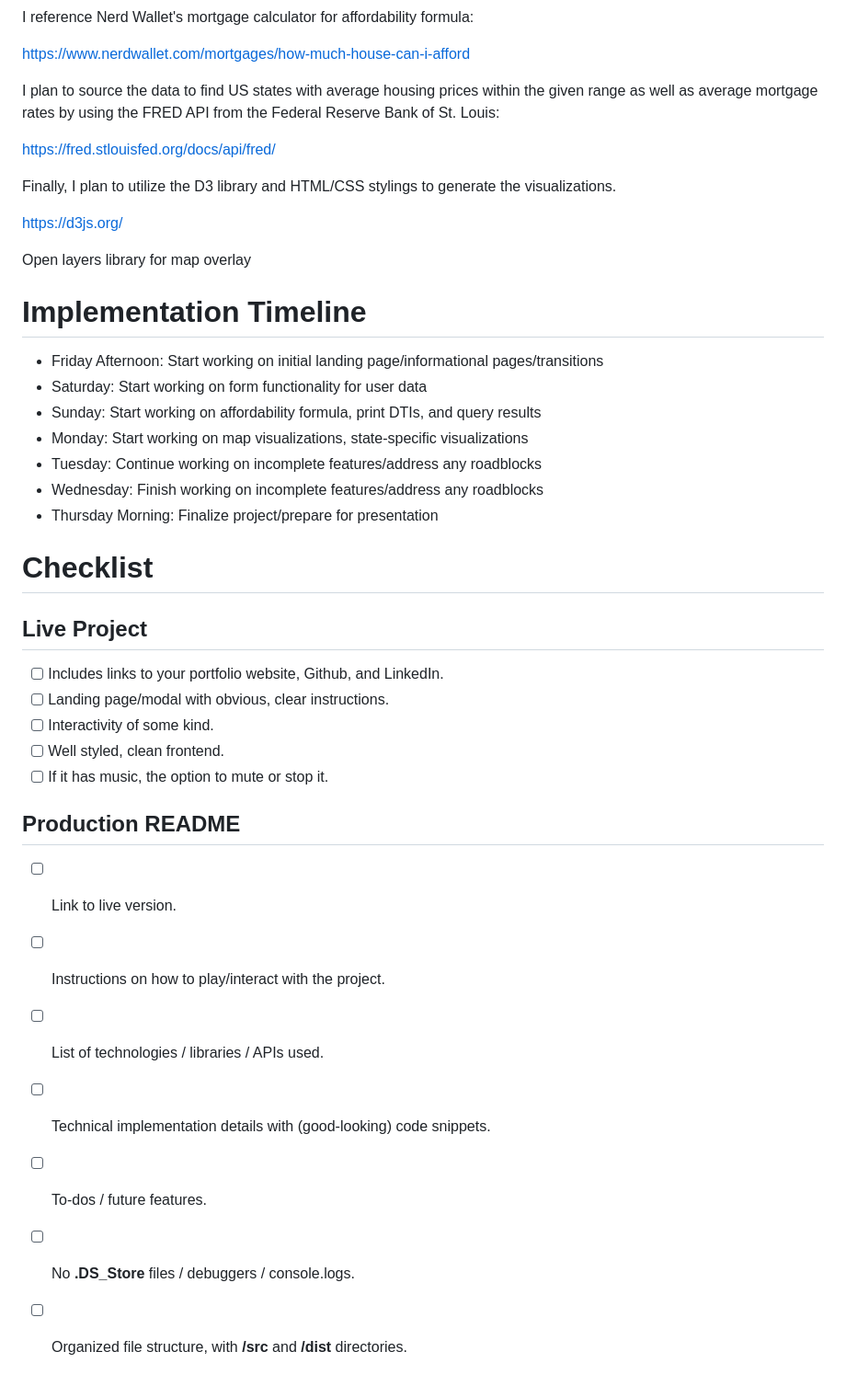
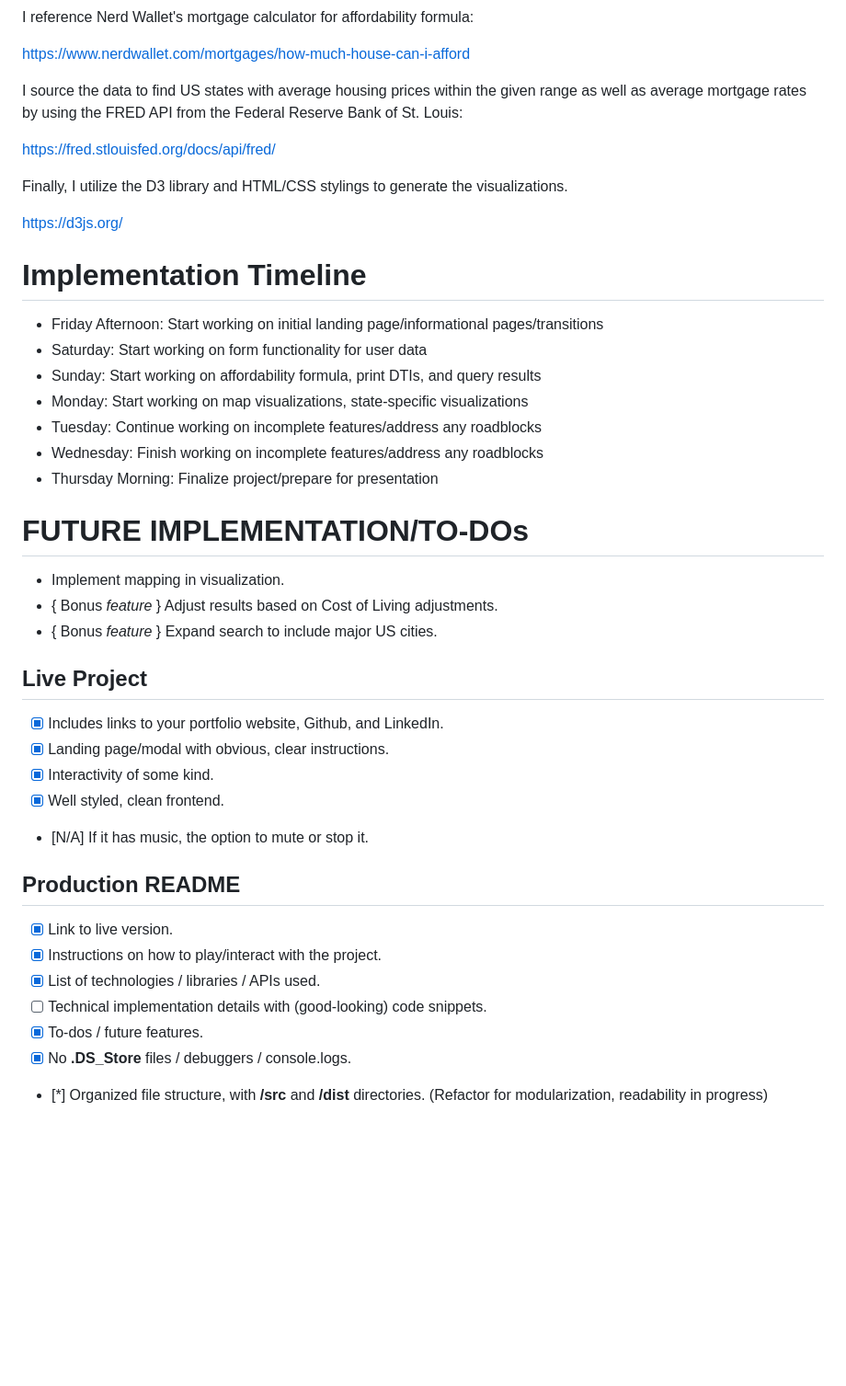
Before and after one commit to rodmen07/Mortgage-Affordability-Calculator, a Markdown page: README.md, the part around the change printed below. Shown: that part at 92% size. Drawn GitHub-style; blank space fills up the shorter version.

Commit message:
updated README for production

```diff
--- a/README.md
+++ b/README.md
@@ -53,16 +54,14 @@ I reference Nerd Wallet's mortgage calculator for affordability formula:
 
 [](https://www.nerdwallet.com/mortgages/how-much-house-can-i-afford)<https://www.nerdwallet.com/mortgages/how-much-house-can-i-afford>
 
-I plan to source the data to find US states with average housing prices within the given range as well as average mortgage rates by using the FRED API from the Federal Reserve Bank of St. Louis:
+I source the data to find US states with average housing prices within the given range as well as average mortgage rates by using the FRED API from the Federal Reserve Bank of St. Louis:
 
 [](https://fred.stlouisfed.org/docs/api/fred/)<https://fred.stlouisfed.org/docs/api/fred/>
 
-Finally, I plan to utilize the D3 library and HTML/CSS stylings to generate the visualizations.
+Finally, I utilize the D3 library and HTML/CSS stylings to generate the visualizations.
 
 [](https://d3js.org/)<https://d3js.org/>
 
-Open layers library for map overlay
-[](https://openlayers.org/)
 
 **Implementation Timeline**
 ===========================
@@ -75,25 +74,28 @@ Open layers library for map overlay
 -   Wednesday: Finish working on incomplete features/address any roadblocks
 -   Thursday Morning: Finalize project/prepare for presentation
 
-**Checklist**
+**FUTURE IMPLEMENTATION/TO-DOs**
 =============
+-   Implement mapping in visualization.
+-   { Bonus *feature* } Adjust results based on Cost of Living adjustments.
+-   { Bonus *feature* } Expand search to include major US cities.
 
 **Live Project**
 ----------------
 
--   [ ] Includes links to your portfolio website, Github, and LinkedIn.
--   [ ] Landing page/modal with obvious, clear instructions.
--   [ ] Interactivity of some kind.
--   [ ] Well styled, clean frontend.
--   [ ] If it has music, the option to mute or stop it.
+-   [X] Includes links to your portfolio website, Github, and LinkedIn.
+-   [X] Landing page/modal with obvious, clear instructions.
+-   [X] Interactivity of some kind.
+-   [X] Well styled, clean frontend.
+-   [N/A] If it has music, the option to mute or stop it.
 
 **Production README**
 ---------------------
 
--   [ ] Link to live version.
--   [ ] Instructions on how to play/interact with the project.
--   [ ] List of technologies / libraries / APIs used.
+-   [X] Link to live version.
+-   [X] Instructions on how to play/interact with the project.
+-   [X] List of technologies / libraries / APIs used.
 -   [ ] Technical implementation details with (good-looking) code snippets.
--   [ ] To-dos / future features.
--   [ ] No **.DS_Store** files / debuggers / console.logs.
--   [ ] Organized file structure, with **/src** and **/dist** directories.
+-   [X] To-dos / future features.
+-   [X] No **.DS_Store** files / debuggers / console.logs.
+-   [*] Organized file structure, with **/src** and **/dist** directories. (Refactor for modularization, readability in progress)
```
Also changed, not shown: other parts of README.md (+6 -5 lines).
